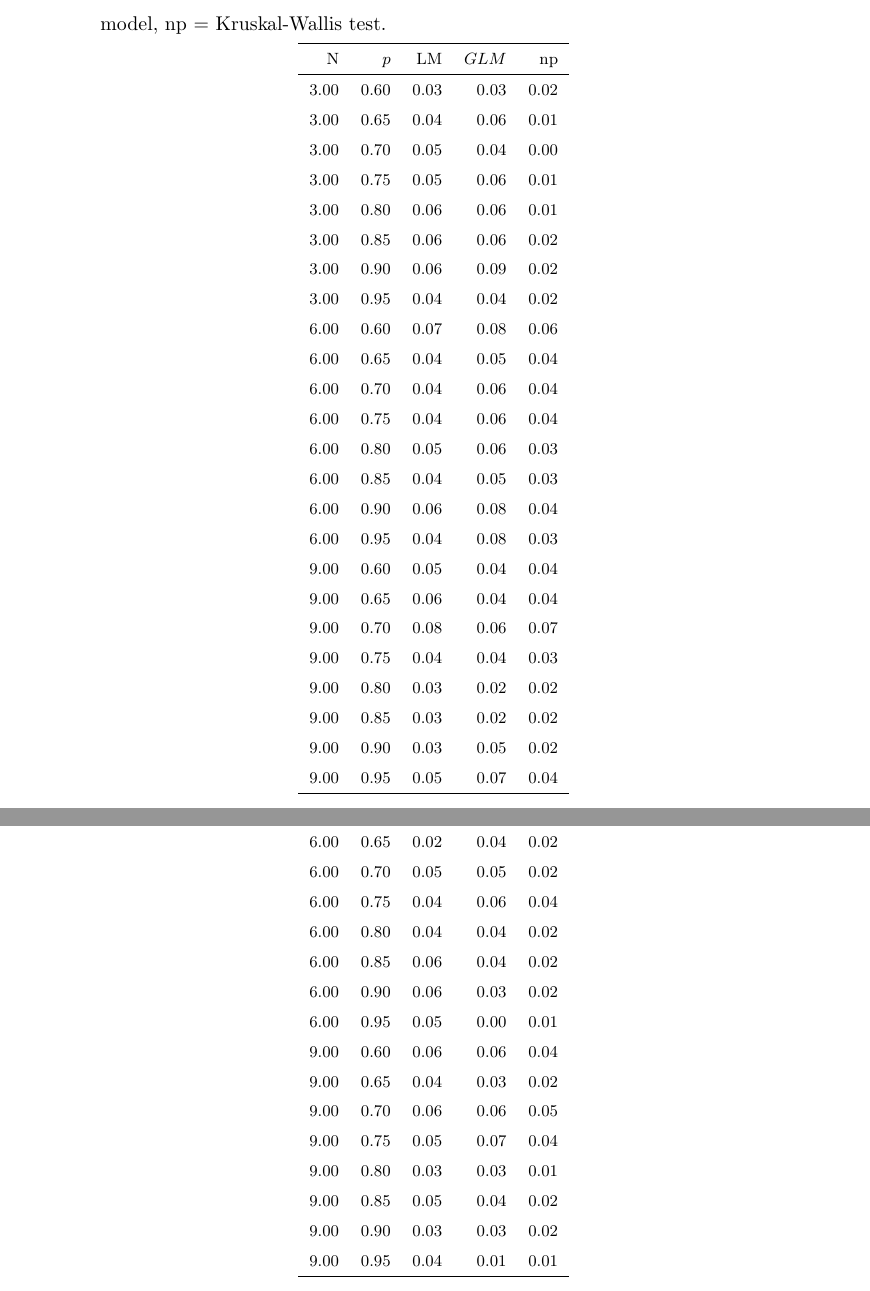
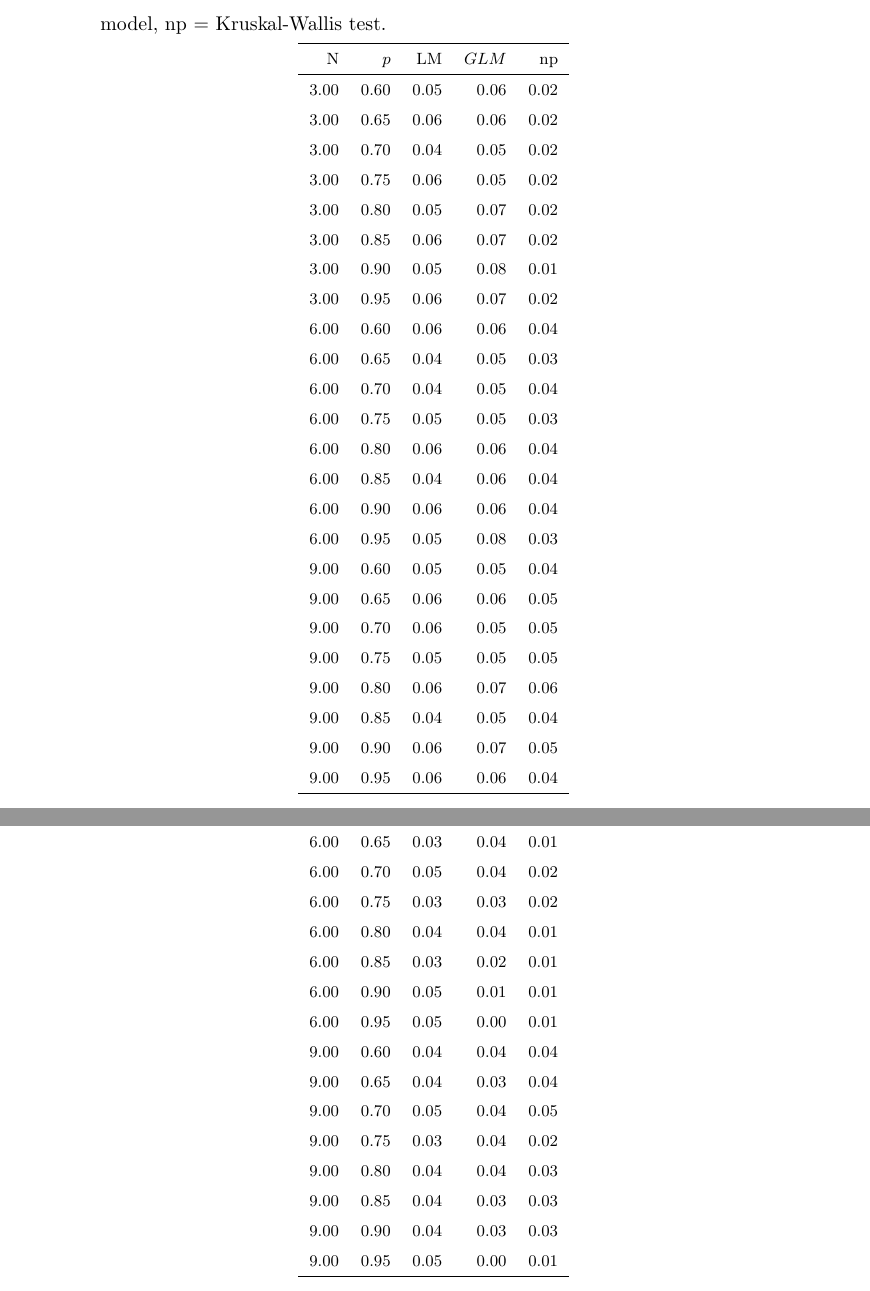
Before and after one commit to eduardszoecs/usetheglm, a LaTeX document (supplement/supp1/supp1.tex, which reads supplement/supp1/tab/t1_glob_p.tex, supplement/supp1/tab/t1_loec_p.tex): two parts of pages 9 and 10 of 10, joined at a grey line, cut so that both start at the same text. Compiled offline with pdfLaTeX.

Commit message:
updated binomial results

```diff
--- a/supplement/supp1/tab/t1_glob_p.tex
+++ b/supplement/supp1/tab/t1_glob_p.tex
@@ -11,30 +11,30 @@
   \hline
 N & $p$ & LM & $GLM$ & np \\
   \hline
-3.00 & 0.60 & 0.03 & 0.03 & 0.02 \\
-  3.00 & 0.65 & 0.04 & 0.06 & 0.01 \\
-  3.00 & 0.70 & 0.05 & 0.04 & 0.00 \\
-  3.00 & 0.75 & 0.05 & 0.06 & 0.01 \\
-  3.00 & 0.80 & 0.06 & 0.06 & 0.01 \\
-  3.00 & 0.85 & 0.06 & 0.06 & 0.02 \\
-  3.00 & 0.90 & 0.06 & 0.09 & 0.02 \\
-  3.00 & 0.95 & 0.04 & 0.04 & 0.02 \\
-  6.00 & 0.60 & 0.07 & 0.08 & 0.06 \\
-  6.00 & 0.65 & 0.04 & 0.05 & 0.04 \\
-  6.00 & 0.70 & 0.04 & 0.06 & 0.04 \\
-  6.00 & 0.75 & 0.04 & 0.06 & 0.04 \\
-  6.00 & 0.80 & 0.05 & 0.06 & 0.03 \\
-  6.00 & 0.85 & 0.04 & 0.05 & 0.03 \\
-  6.00 & 0.90 & 0.06 & 0.08 & 0.04 \\
-  6.00 & 0.95 & 0.04 & 0.08 & 0.03 \\
-  9.00 & 0.60 & 0.05 & 0.04 & 0.04 \\
-  9.00 & 0.65 & 0.06 & 0.04 & 0.04 \\
-  9.00 & 0.70 & 0.08 & 0.06 & 0.07 \\
-  9.00 & 0.75 & 0.04 & 0.04 & 0.03 \\
-  9.00 & 0.80 & 0.03 & 0.02 & 0.02 \\
-  9.00 & 0.85 & 0.03 & 0.02 & 0.02 \\
-  9.00 & 0.90 & 0.03 & 0.05 & 0.02 \\
-  9.00 & 0.95 & 0.05 & 0.07 & 0.04 \\
+3.00 & 0.60 & 0.05 & 0.06 & 0.02 \\
+  3.00 & 0.65 & 0.06 & 0.06 & 0.02 \\
+  3.00 & 0.70 & 0.04 & 0.05 & 0.02 \\
+  3.00 & 0.75 & 0.06 & 0.05 & 0.02 \\
+  3.00 & 0.80 & 0.05 & 0.07 & 0.02 \\
+  3.00 & 0.85 & 0.06 & 0.07 & 0.02 \\
+  3.00 & 0.90 & 0.05 & 0.08 & 0.01 \\
+  3.00 & 0.95 & 0.06 & 0.07 & 0.02 \\
+  6.00 & 0.60 & 0.06 & 0.06 & 0.04 \\
+  6.00 & 0.65 & 0.04 & 0.05 & 0.03 \\
+  6.00 & 0.70 & 0.04 & 0.05 & 0.04 \\
+  6.00 & 0.75 & 0.05 & 0.05 & 0.03 \\
+  6.00 & 0.80 & 0.06 & 0.06 & 0.04 \\
+  6.00 & 0.85 & 0.04 & 0.06 & 0.04 \\
+  6.00 & 0.90 & 0.06 & 0.06 & 0.04 \\
+  6.00 & 0.95 & 0.05 & 0.08 & 0.03 \\
+  9.00 & 0.60 & 0.05 & 0.05 & 0.04 \\
+  9.00 & 0.65 & 0.06 & 0.06 & 0.05 \\
+  9.00 & 0.70 & 0.06 & 0.05 & 0.05 \\
+  9.00 & 0.75 & 0.05 & 0.05 & 0.05 \\
+  9.00 & 0.80 & 0.06 & 0.07 & 0.06 \\
+  9.00 & 0.85 & 0.04 & 0.05 & 0.04 \\
+  9.00 & 0.90 & 0.06 & 0.07 & 0.05 \\
+  9.00 & 0.95 & 0.06 & 0.06 & 0.04 \\
    \hline
 \end{tabular}
 }
--- a/supplement/supp1/tab/t1_loec_p.tex
+++ b/supplement/supp1/tab/t1_loec_p.tex
@@ -23,6 +13,0 @@ N & $p_E$ & LM & $GLM$ & np \\
-  6.00 & 0.65 & 0.02 & 0.04 & 0.02 \\
-  6.00 & 0.70 & 0.05 & 0.05 & 0.02 \\
-  6.00 & 0.75 & 0.04 & 0.06 & 0.04 \\
-  6.00 & 0.80 & 0.04 & 0.04 & 0.02 \\
-  6.00 & 0.85 & 0.06 & 0.04 & 0.02 \\
-  6.00 & 0.90 & 0.06 & 0.03 & 0.02 \\
@@ -29,12 +23,18 @@ N & $p_E$ & LM & $GLM$ & np \\
+  6.00 & 0.65 & 0.03 & 0.04 & 0.01 \\
+  6.00 & 0.70 & 0.05 & 0.04 & 0.02 \\
+  6.00 & 0.75 & 0.03 & 0.03 & 0.02 \\
+  6.00 & 0.80 & 0.04 & 0.04 & 0.01 \\
+  6.00 & 0.85 & 0.03 & 0.02 & 0.01 \\
+  6.00 & 0.90 & 0.05 & 0.01 & 0.01 \\
   6.00 & 0.95 & 0.05 & 0.00 & 0.01 \\
-  9.00 & 0.60 & 0.06 & 0.06 & 0.04 \\
-  9.00 & 0.65 & 0.04 & 0.03 & 0.02 \\
-  9.00 & 0.70 & 0.06 & 0.06 & 0.05 \\
-  9.00 & 0.75 & 0.05 & 0.07 & 0.04 \\
-  9.00 & 0.80 & 0.03 & 0.03 & 0.01 \\
-  9.00 & 0.85 & 0.05 & 0.04 & 0.02 \\
-  9.00 & 0.90 & 0.03 & 0.03 & 0.02 \\
-  9.00 & 0.95 & 0.04 & 0.01 & 0.01 \\
+  9.00 & 0.60 & 0.04 & 0.04 & 0.04 \\
+  9.00 & 0.65 & 0.04 & 0.03 & 0.04 \\
+  9.00 & 0.70 & 0.05 & 0.04 & 0.05 \\
+  9.00 & 0.75 & 0.03 & 0.04 & 0.02 \\
+  9.00 & 0.80 & 0.04 & 0.04 & 0.03 \\
+  9.00 & 0.85 & 0.04 & 0.03 & 0.03 \\
+  9.00 & 0.90 & 0.04 & 0.03 & 0.03 \\
+  9.00 & 0.95 & 0.05 & 0.00 & 0.01 \\
    \hline
 \end{tabular}
 }
```
Also changed, not shown: supplement/supp1/tab/pow_glob_p.tex (+19 -19 lines), supplement/supp1/tab/pow_loec_p.tex (+23 -23 lines), manuscript/revision/report/p_glob_p.pdf, manuscript/revision/report/p_loec_p.pdf, supplement/supp1/tab/t1_glob_p.tex (2 more changed lines), supplement/supp1/tab/t1_loec_p.tex (20 more changed lines), 5 other files.
